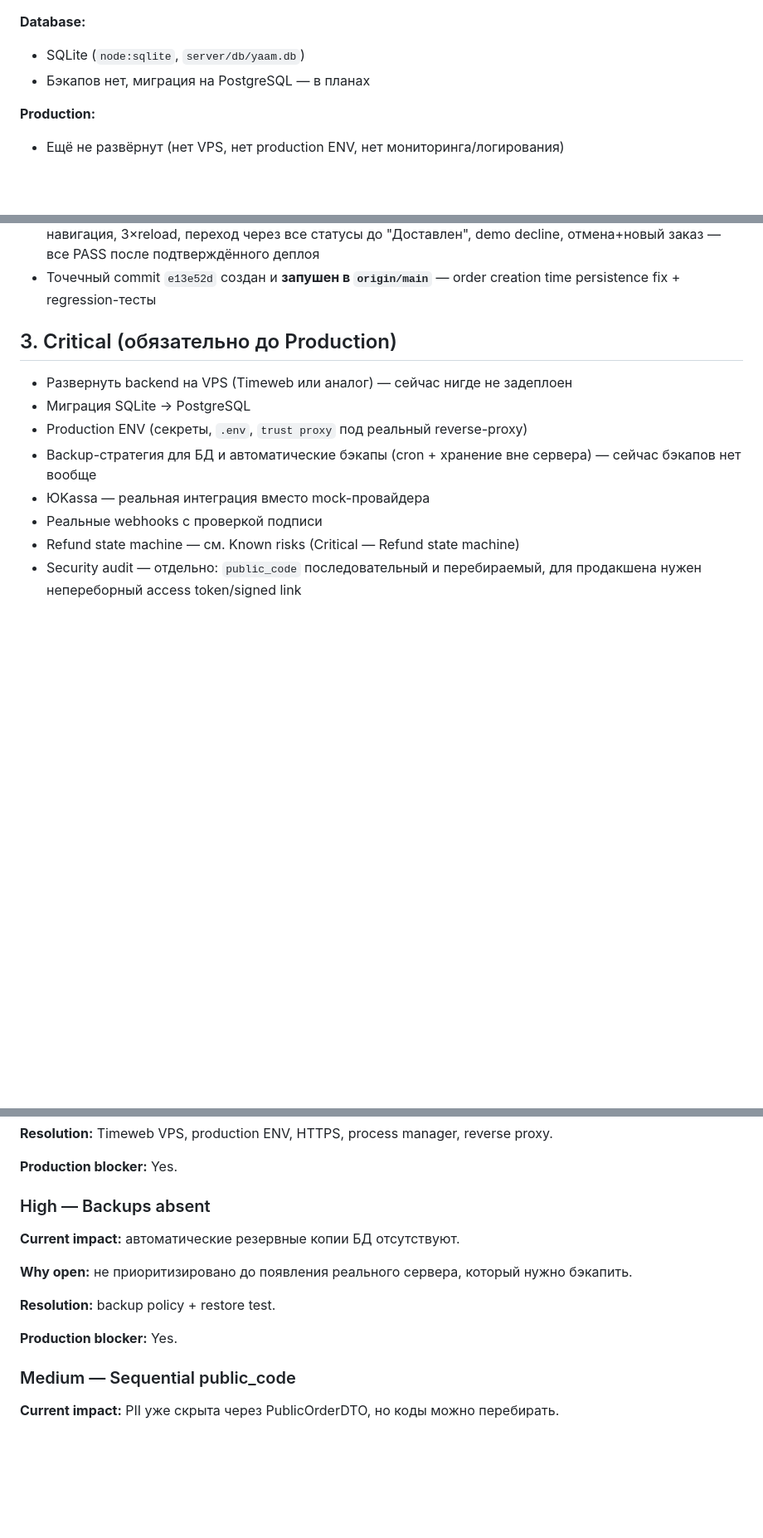
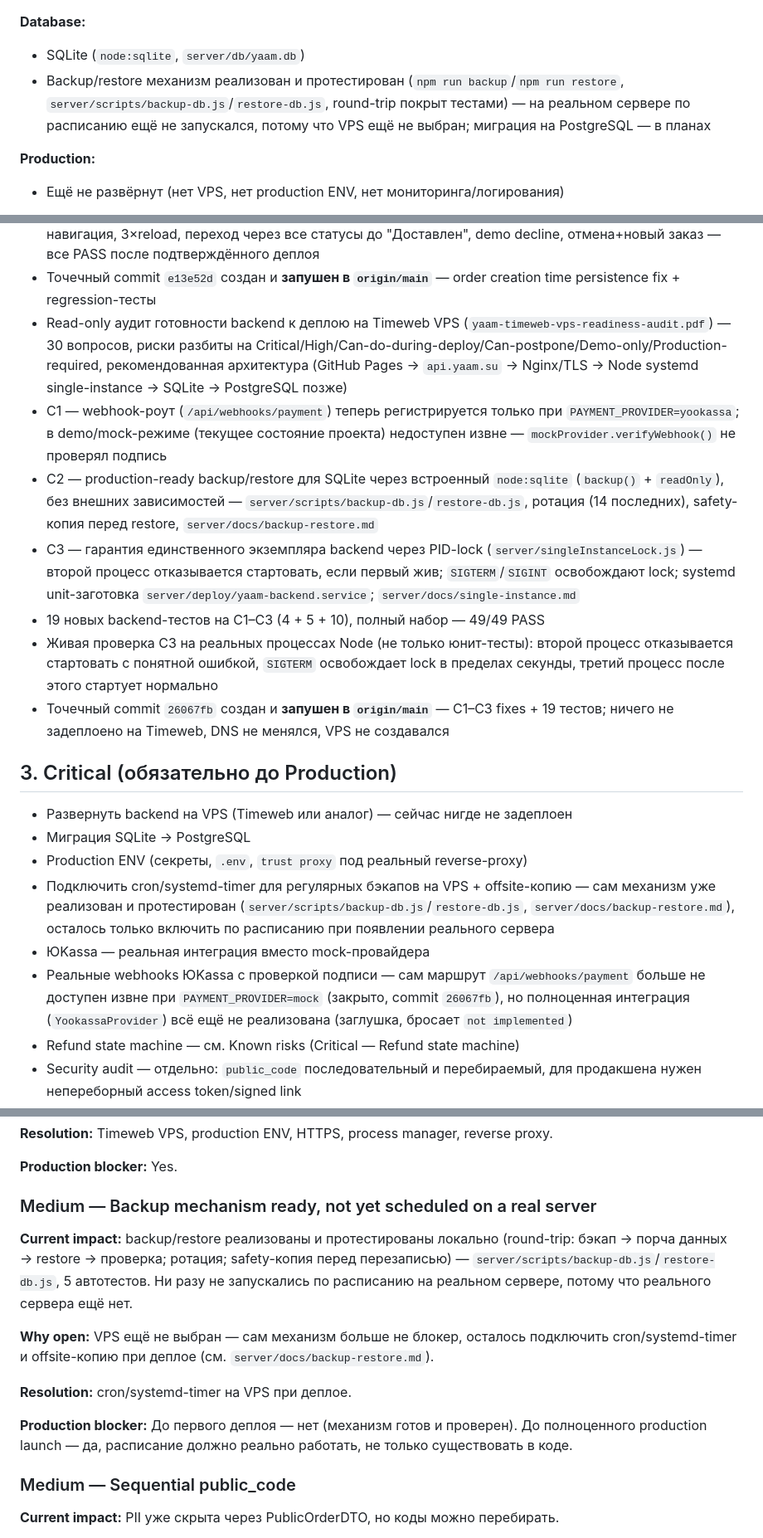
Before and after one commit to snovv423/YAAM, a Markdown page: docs/PROJECT_BACKLOG.md, 3 parts joined by grey strips. Shown at 83% size. GitHub-like rendering; blank space fills up the shorter version.

Commit message:
Backlog: закрыты Critical C1-C3 из VPS-аудита готовности
Отражает commit 26067fb — webhook-гейт, backup/restore и single-instance
guard закрыты и запушены. Critical/Known risks обновлены под новое состояние
(backup-механизм готов, осталось только подключить расписание на VPS).

Co-Authored-By: Claude Sonnet 5 <noreply@anthropic.com>
Claude-Session: https://claude.ai/code/session_01RCx9xzn5YofaTJa6mN57Zr

```diff
--- a/docs/PROJECT_BACKLOG.md
+++ b/docs/PROJECT_BACKLOG.md
@@ -32,7 +32,7 @@
 
 **Database:**
 - SQLite (`node:sqlite`, `server/db/yaam.db`)
-- Бэкапов нет, миграция на PostgreSQL — в планах
+- Backup/restore механизм реализован и протестирован (`npm run backup`/`npm run restore`, `server/scripts/backup-db.js`/`restore-db.js`, round-trip покрыт тестами) — на реальном сервере по расписанию ещё не запускался, потому что VPS ещё не выбран; миграция на PostgreSQL — в планах
 
 **Production:**
 - Ещё не развёрнут (нет VPS, нет production ENV, нет мониторинга/логирования)
@@ -166,15 +166,22 @@
 - 20 детерминированных frontend-regression-тестов на это значение (`client/test/orderCreatedTimePersistence.test.js`, реальный `app.js` через `node:vm`, включая реальный прогон `openQR()`, минимальное расширение helper — `closest()` в fake DOM-элементе) — 51/51 (20 новых + 31 существующих) PASS, 5 последовательных прогонов + parallel run
 - Production Chromium Playwright check A–F на `https://yaam.su` — refresh через границу часа, back-навигация, 3×reload, переход через все статусы до "Доставлен", demo decline, отмена+новый заказ — все PASS после подтверждённого деплоя
 - Точечный commit `e13e52d` создан и **запушен в `origin/main`** — order creation time persistence fix + regression-тесты
+- Read-only аудит готовности backend к деплою на Timeweb VPS (`yaam-timeweb-vps-readiness-audit.pdf`) — 30 вопросов, риски разбиты на Critical/High/Can-do-during-deploy/Can-postpone/Demo-only/Production-required, рекомендованная архитектура (GitHub Pages → `api.yaam.su` → Nginx/TLS → Node systemd single-instance → SQLite → PostgreSQL позже)
+- C1 — webhook-роут (`/api/webhooks/payment`) теперь регистрируется только при `PAYMENT_PROVIDER=yookassa`; в demo/mock-режиме (текущее состояние проекта) недоступен извне — `mockProvider.verifyWebhook()` не проверял подпись
+- C2 — production-ready backup/restore для SQLite через встроенный `node:sqlite` (`backup()` + `readOnly`), без внешних зависимостей — `server/scripts/backup-db.js`/`restore-db.js`, ротация (14 последних), safety-копия перед restore, `server/docs/backup-restore.md`
+- C3 — гарантия единственного экземпляра backend через PID-lock (`server/singleInstanceLock.js`) — второй процесс отказывается стартовать, если первый жив; `SIGTERM`/`SIGINT` освобождают lock; systemd unit-заготовка `server/deploy/yaam-backend.service`; `server/docs/single-instance.md`
+- 19 новых backend-тестов на C1–C3 (4 + 5 + 10), полный набор — 49/49 PASS
+- Живая проверка C3 на реальных процессах Node (не только юнит-тесты): второй процесс отказывается стартовать с понятной ошибкой, `SIGTERM` освобождает lock в пределах секунды, третий процесс после этого стартует нормально
+- Точечный commit `26067fb` создан и **запушен в `origin/main`** — C1–C3 fixes + 19 тестов; ничего не задеплоено на Timeweb, DNS не менялся, VPS не создавался
 
 ## 3. Critical (обязательно до Production)
 
 - Развернуть backend на VPS (Timeweb или аналог) — сейчас нигде не задеплоен
 - Миграция SQLite → PostgreSQL
 - Production ENV (секреты, `.env`, `trust proxy` под реальный reverse-proxy)
-- Backup-стратегия для БД и автоматические бэкапы (cron + хранение вне сервера) — сейчас бэкапов нет вообще
+- Подключить cron/systemd-timer для регулярных бэкапов на VPS + offsite-копию — сам механизм уже реализован и протестирован (`server/scripts/backup-db.js`/`restore-db.js`, `server/docs/backup-restore.md`), осталось только включить по расписанию при появлении реального сервера
 - ЮKassa — реальная интеграция вместо mock-провайдера
-- Реальные webhooks с проверкой подписи
+- Реальные webhooks ЮKassa с проверкой подписи — сам маршрут `/api/webhooks/payment` больше не доступен извне при `PAYMENT_PROVIDER=mock` (закрыто, commit `26067fb`), но полноценная интеграция (`YookassaProvider`) всё ещё не реализована (заглушка, бросает `not implemented`)
 - Refund state machine — см. Known risks (Critical — Refund state machine)
 - Security audit — отдельно: `public_code` последовательный и перебираемый, для продакшена нужен непереборный access token/signed link
 - Production monitoring (Sentry или аналог)
@@ -240,15 +247,15 @@
 
 **Production blocker:** Yes.
 
-### High — Backups absent
+### Medium — Backup mechanism ready, not yet scheduled on a real server
 
-**Current impact:** автоматические резервные копии БД отсутствуют.
+**Current impact:** backup/restore реализованы и протестированы локально (round-trip: бэкап → порча данных → restore → проверка; ротация; safety-копия перед перезаписью) — `server/scripts/backup-db.js`/`restore-db.js`, 5 автотестов. Ни разу не запускались по расписанию на реальном сервере, потому что реального сервера ещё нет.
 
-**Why open:** не приоритизировано до появления реального сервера, который нужно бэкапить.
+**Why open:** VPS ещё не выбран — сам механизм больше не блокер, осталось подключить cron/systemd-timer и offsite-копию при деплое (см. `server/docs/backup-restore.md`).
 
-**Resolution:** backup policy + restore test.
+**Resolution:** cron/systemd-timer на VPS при деплое.
 
-**Production blocker:** Yes.
+**Production blocker:** До первого деплоя — нет (механизм готов и проверен). До полноценного production launch — да, расписание должно реально работать, не только существовать в коде.
 
 ### Medium — Sequential public_code
 
```
Also changed, not shown: other parts of docs/PROJECT_BACKLOG.md (+13 -2 lines).
